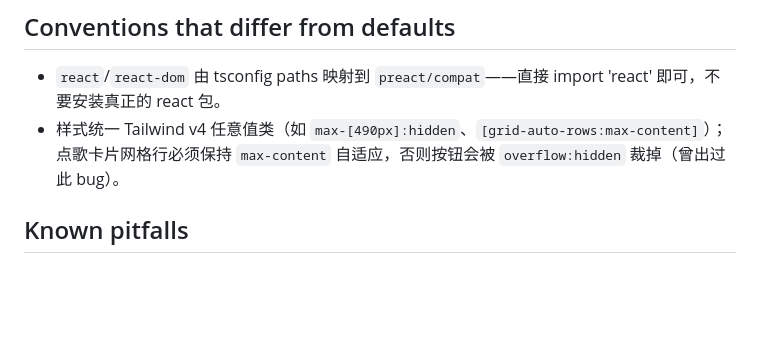
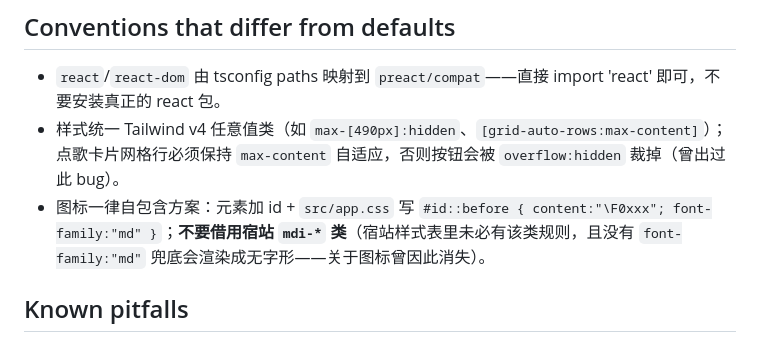
Before and after one commit to jingming295/IIROSE-MEDIA-WEB, a Markdown page: AGENTS.md, the part around one of its changes. Drawn GitHub-style; blank space fills up the shorter version.

Commit message:
docs: refresh AGENTS.md——provenance 更新至 a155b61，新增图标自包含方案约定

```diff
--- a/AGENTS.md
+++ b/AGENTS.md
@@ -31,6 +31,7 @@
 
 - `react`/`react-dom` 由 tsconfig paths 映射到 `preact/compat`——直接 import 'react' 即可，不要安装真正的 react 包。
 - 样式统一 Tailwind v4 任意值类（如 `max-[490px]:hidden`、`[grid-auto-rows:max-content]`）；点歌卡片网格行必须保持 `max-content` 自适应，否则按钮会被 `overflow:hidden` 裁掉（曾出过此 bug）。
+- 图标一律自包含方案：元素加 id + `src/app.css` 写 `#id::before { content:"\F0xxx"; font-family:"md" }`；**不要借用宿站 `mdi-*` 类**（宿站样式表里未必有该类规则，且没有 `font-family:"md"` 兜底会渲染成无字形——关于图标曾因此消失）。
 
 ## Known pitfalls
 
```
Also changed, not shown: other parts of AGENTS.md (+1 -1 lines).
